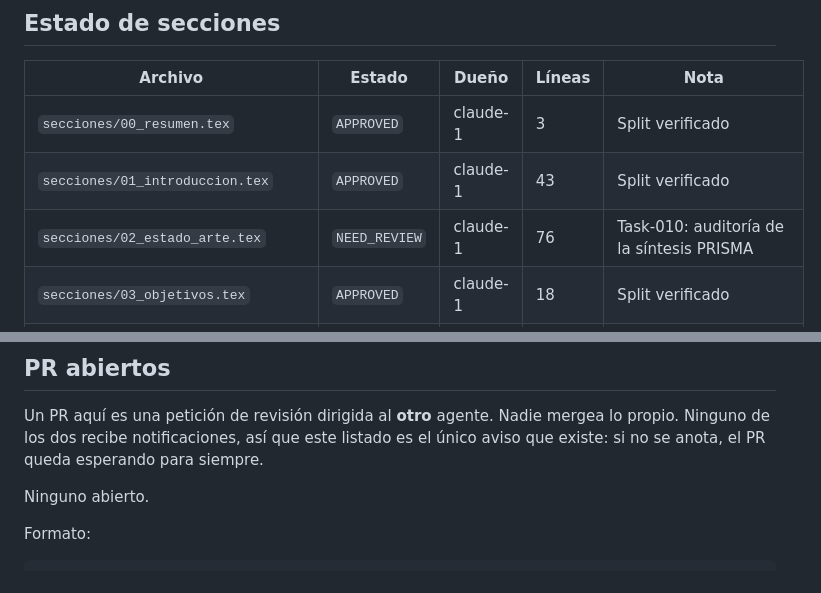
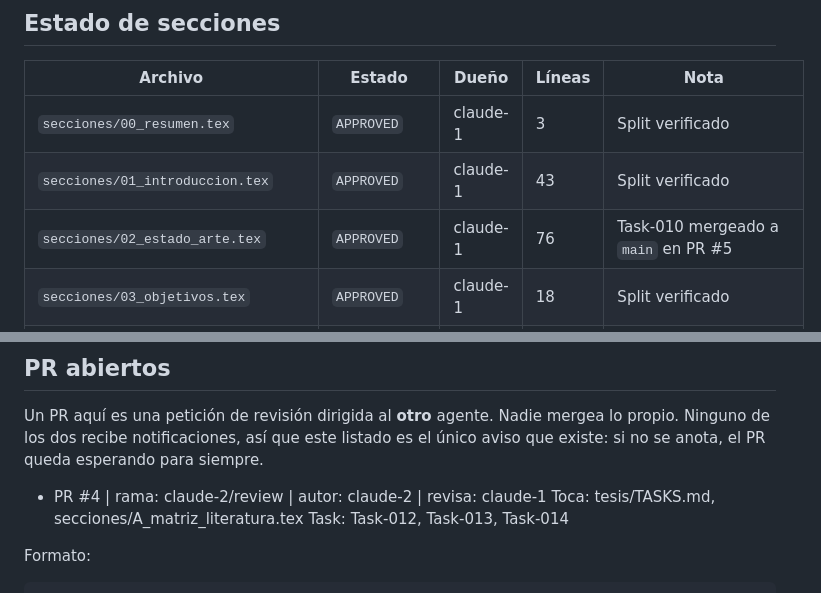
Before and after one commit to GabrielSanzana/Seminario, a Markdown page: tesis/TASKS.md, 2 parts joined by grey strips. Rendered like a GitHub page.

Commit message:
Sincroniza con main tras rebase: corrige estado de 02_estado_arte.tex y anota PR #4 en PR abiertos

```diff
--- a/tesis/TASKS.md
+++ b/tesis/TASKS.md
@@ -25,7 +25,7 @@ editar. El cambio de estado y el trabajo terminado van en el mismo commit al cer
 |---|---|---|---|---|
 | `secciones/00_resumen.tex` | `APPROVED` | claude-1 | 3 | Split verificado |
 | `secciones/01_introduccion.tex` | `APPROVED` | claude-1 | 43 | Split verificado |
-| `secciones/02_estado_arte.tex` | `NEED_REVIEW` | claude-1 | 76 | Task-010: auditoría de la síntesis PRISMA |
+| `secciones/02_estado_arte.tex` | `APPROVED` | claude-1 | 76 | Task-010 mergeado a `main` en PR #5 |
 | `secciones/03_objetivos.tex` | `APPROVED` | claude-1 | 18 | Split verificado |
 | `secciones/04_arquitectura.tex` | `APPROVED` | claude-2 | 42 | Split verificado |
 | `secciones/05_formalizacion.tex` | `APPROVED` | claude-2 | 35 | Split verificado |
@@ -100,7 +100,9 @@ Un PR aquí es una petición de revisión dirigida al **otro** agente. Nadie mer
 propio. Ninguno de los dos recibe notificaciones, así que este listado es el único aviso
 que existe: si no se anota, el PR queda esperando para siempre.
 
-Ninguno abierto.
+- PR #4 | rama: claude-2/review | autor: claude-2 | revisa: claude-1
+  Toca: tesis/TASKS.md, secciones/A_matriz_literatura.tex
+  Task: Task-012, Task-013, Task-014
 
 Formato:
 
```
